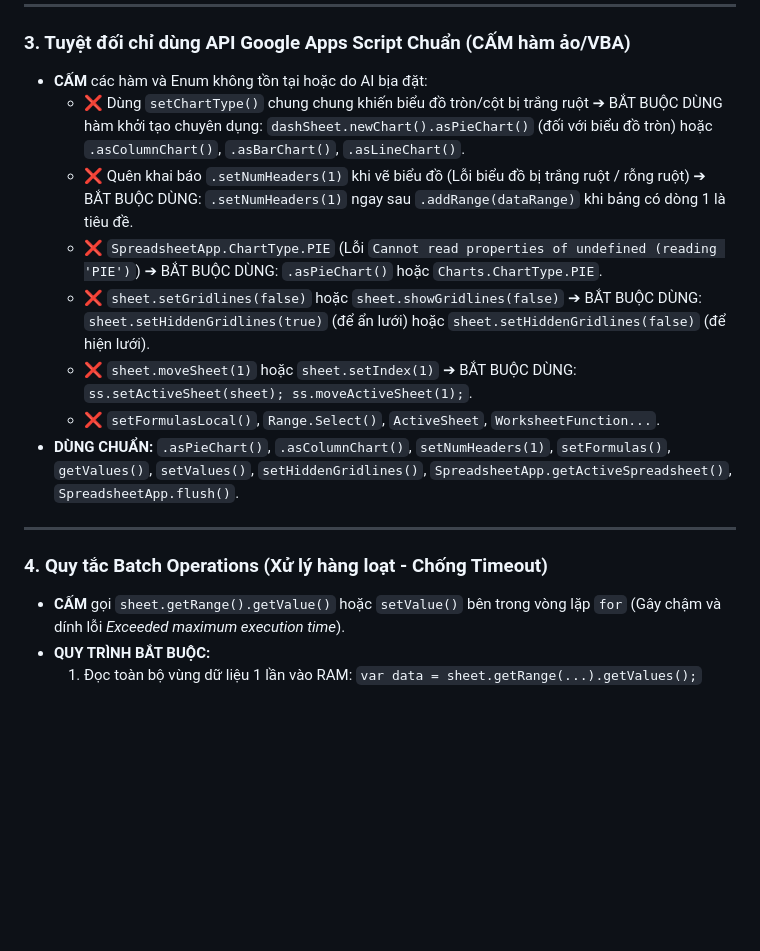
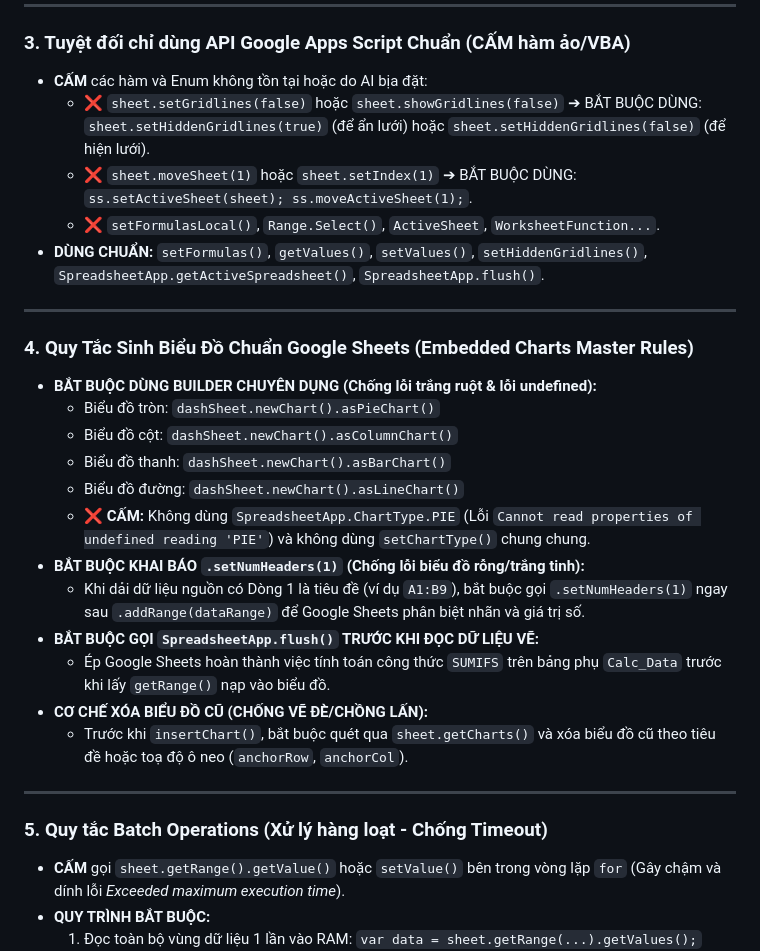
Before and after one commit to nguyentuanviet12k1d22cntt02-eng/BaiTap_AI_10, a Markdown page: QUY_TAC_SINH_CODE_APPS_SCRIPT_AI.md, the part around the change. GitHub-like rendering; blank space fills up the shorter version.

Commit message:
feat(rules): tao muc rieng Quy Tac Sinh Bieu Do Chuan Google Sheets (Embedded Charts Master Rules)

```diff
--- a/QUY_TAC_SINH_CODE_APPS_SCRIPT_AI.md
+++ b/QUY_TAC_SINH_CODE_APPS_SCRIPT_AI.md
@@ -48,17 +48,30 @@
 
 ### 3. Tuyệt đối chỉ dùng API Google Apps Script Chuẩn (CẤM hàm ảo/VBA)
 * **CẤM** các hàm và Enum không tồn tại hoặc do AI bịa đặt:
-  - ❌ Dùng `setChartType()` chung chung khiến biểu đồ tròn/cột bị trắng ruột ➔ BẮT BUỘC DÙNG hàm khởi tạo chuyên dụng: `dashSheet.newChart().asPieChart()` (đối với biểu đồ tròn) hoặc `.asColumnChart()`, `.asBarChart()`, `.asLineChart()`.
-  - ❌ Quên khai báo `.setNumHeaders(1)` khi vẽ biểu đồ (Lỗi biểu đồ bị trắng ruột / rỗng ruột) ➔ BẮT BUỘC DÙNG: `.setNumHeaders(1)` ngay sau `.addRange(dataRange)` khi bảng có dòng 1 là tiêu đề.
-  - ❌ `SpreadsheetApp.ChartType.PIE` (Lỗi `Cannot read properties of undefined (reading 'PIE')`) ➔ BẮT BUỘC DÙNG: `.asPieChart()` hoặc `Charts.ChartType.PIE`.
   - ❌ `sheet.setGridlines(false)` hoặc `sheet.showGridlines(false)` ➔ BẮT BUỘC DÙNG: `sheet.setHiddenGridlines(true)` (để ẩn lưới) hoặc `sheet.setHiddenGridlines(false)` (để hiện lưới).
   - ❌ `sheet.moveSheet(1)` hoặc `sheet.setIndex(1)` ➔ BẮT BUỘC DÙNG: `ss.setActiveSheet(sheet); ss.moveActiveSheet(1);`.
   - ❌ `setFormulasLocal()`, `Range.Select()`, `ActiveSheet`, `WorksheetFunction...`.
-* **DÙNG CHUẨN:** `.asPieChart()`, `.asColumnChart()`, `setNumHeaders(1)`, `setFormulas()`, `getValues()`, `setValues()`, `setHiddenGridlines()`, `SpreadsheetApp.getActiveSpreadsheet()`, `SpreadsheetApp.flush()`.
+* **DÙNG CHUẨN:** `setFormulas()`, `getValues()`, `setValues()`, `setHiddenGridlines()`, `SpreadsheetApp.getActiveSpreadsheet()`, `SpreadsheetApp.flush()`.
 
 ---
 
-### 4. Quy tắc Batch Operations (Xử lý hàng loạt - Chống Timeout)
+### 4. Quy Tắc Sinh Biểu Đồ Chuẩn Google Sheets (Embedded Charts Master Rules)
+* **BẮT BUỘC DÙNG BUILDER CHUYÊN DỤNG (Chống lỗi trắng ruột & lỗi undefined):**
+  - Biểu đồ tròn: `dashSheet.newChart().asPieChart()`
+  - Biểu đồ cột: `dashSheet.newChart().asColumnChart()`
+  - Biểu đồ thanh: `dashSheet.newChart().asBarChart()`
+  - Biểu đồ đường: `dashSheet.newChart().asLineChart()`
+  - ❌ **CẤM:** Không dùng `SpreadsheetApp.ChartType.PIE` (Lỗi `Cannot read properties of undefined reading 'PIE'`) và không dùng `setChartType()` chung chung.
+* **BẮT BUỘC KHAI BÁO `.setNumHeaders(1)` (Chống lỗi biểu đồ rỗng/trắng tinh):**
+  - Khi dải dữ liệu nguồn có Dòng 1 là tiêu đề (ví dụ `A1:B9`), bắt buộc gọi `.setNumHeaders(1)` ngay sau `.addRange(dataRange)` để Google Sheets phân biệt nhãn và giá trị số.
+* **BẮT BUỘC GỌI `SpreadsheetApp.flush()` TRƯỚC KHI ĐỌC DỮ LIỆU VẼ:**
+  - Ép Google Sheets hoàn thành việc tính toán công thức `SUMIFS` trên bảng phụ `Calc_Data` trước khi lấy `getRange()` nạp vào biểu đồ.
+* **CƠ CHẾ XÓA BIỂU ĐỒ CŨ (CHỐNG VẼ ĐÈ/CHỒNG LẤN):**
+  - Trước khi `insertChart()`, bắt buộc quét qua `sheet.getCharts()` và xóa biểu đồ cũ theo tiêu đề hoặc toạ độ ô neo (`anchorRow`, `anchorCol`).
+
+---
+
+### 5. Quy tắc Batch Operations (Xử lý hàng loạt - Chống Timeout)
 * **CẤM** gọi `sheet.getRange().getValue()` hoặc `setValue()` bên trong vòng lặp `for` (Gây chậm và dính lỗi *Exceeded maximum execution time*).
 * **QUY TRÌNH BẮT BUỘC:**
   1. Đọc toàn bộ vùng dữ liệu 1 lần vào RAM: `var data = sheet.getRange(...).getValues();`
```
Also changed, not shown: data/QUY_TAC_SINH_CODE_APPS_SCRIPT_AI.md (+18 -5 lines), docs/QUY_TAC_SINH_CODE_APPS_SCRIPT_AI.md (+18 -5 lines).
